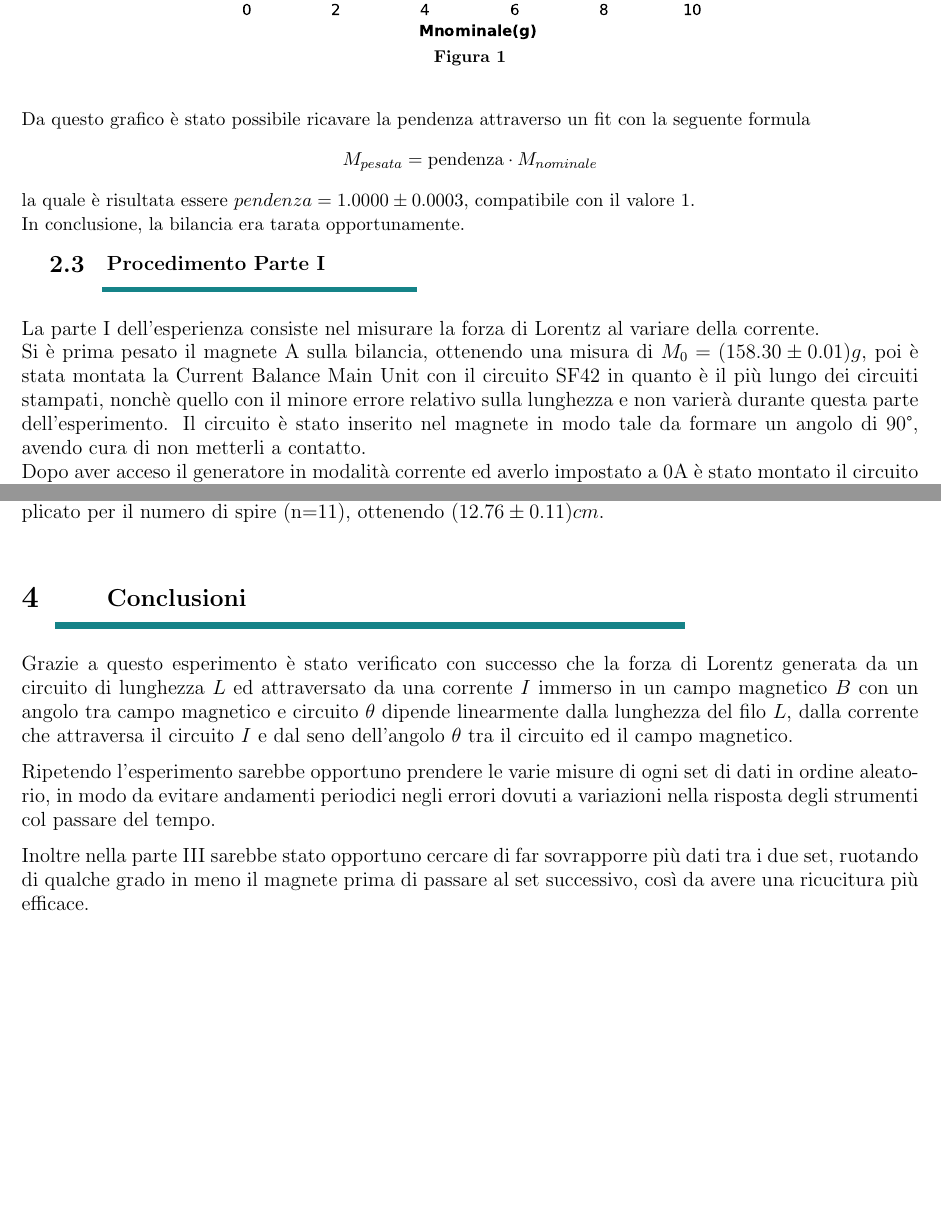
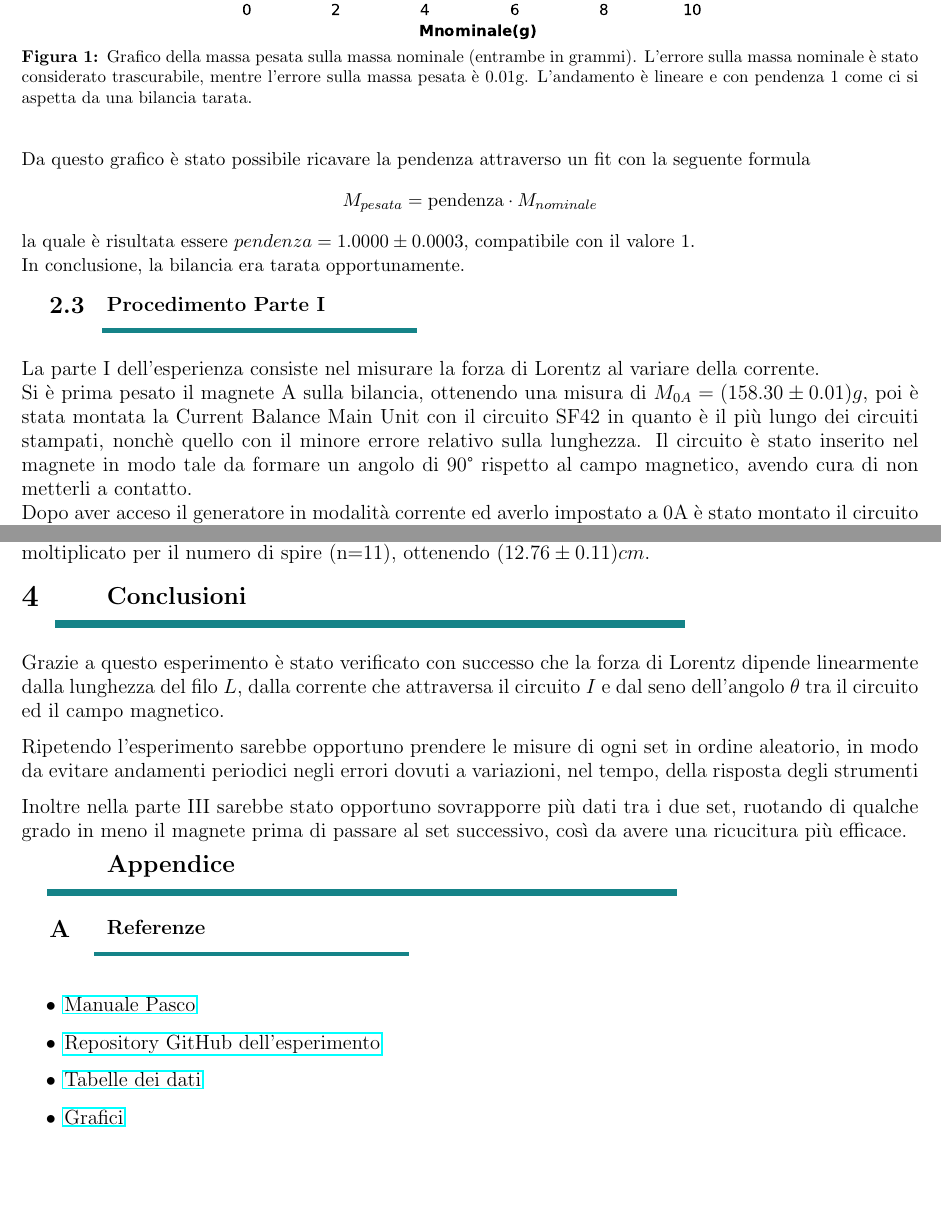
Before and after one commit to Vayxen/Lab2-E5, a LaTeX book (versione alternativa/Document.tex, which reads versione alternativa/Chapters/Conclusioni.tex, versione alternativa/Chapters/ProcedimentoI.tex, versione alternativa/Chapters/Referenze.tex): two parts of pages 3 and 8 of 8, joined at a grey line, cut so that both start at the same text. Compiled offline with pdfLaTeX.

Commit message:
ulteriori modifiche alla forma

```diff
--- a/versione alternativa/Chapters/Conclusioni.tex
+++ b/versione alternativa/Chapters/Conclusioni.tex
@@ -1,10 +1,9 @@
 {\fontsize{12}{14}\selectfont
 
-Grazie a questo esperimento è stato verificato con successo che la forza di Lorentz generata da un circuito di lunghezza $L$ ed attraversato da una corrente $I$ immerso in un campo magnetico $B$ con un angolo tra campo magnetico e circuito $\theta$ dipende linearmente dalla lunghezza del filo $L$, dalla corrente che attraversa il circuito $I$ e dal seno dell'angolo $\theta$ tra il circuito ed il campo magnetico.
+Grazie a questo esperimento è stato verificato con successo che la forza di Lorentz dipende linearmente dalla lunghezza del filo $L$, dalla corrente che attraversa il circuito $I$ e dal seno dell'angolo $\theta$ tra il circuito ed il campo magnetico.
 \par
-Ripetendo l'esperimento sarebbe opportuno prendere le varie misure di ogni set di dati in ordine aleatorio, in modo da evitare andamenti periodici negli errori dovuti a variazioni nella risposta degli strumenti col passare del tempo.
+Ripetendo l'esperimento sarebbe opportuno prendere le misure di ogni set in ordine aleatorio, in modo da evitare andamenti periodici negli errori dovuti a variazioni, nel tempo, della risposta degli strumenti
 \par
-Inoltre nella parte III sarebbe stato opportuno cercare di far sovrapporre più dati tra i due set, ruotando di qualche grado in meno il magnete prima di passare al set successivo, così da avere una ricucitura più efficace.
-
+Inoltre nella parte III sarebbe stato opportuno sovrapporre più dati tra i due set, ruotando di qualche grado in meno il magnete prima di passare al set successivo, così da avere una ricucitura più efficace.
 
 \par}
--- a/versione alternativa/Chapters/ProcedimentoI.tex
+++ b/versione alternativa/Chapters/ProcedimentoI.tex
@@ -2,8 +2,8 @@
 
 La parte I dell'esperienza consiste nel misurare la forza di Lorentz al variare della corrente.
 \\
-Si è prima pesato il magnete A sulla bilancia, ottenendo una misura di $M_0 = (158.30 \pm 0.01)g$, poi è stata montata la Current Balance Main Unit con il circuito SF42 in quanto è il più lungo dei circuiti stampati, nonchè quello con il minore errore relativo sulla lunghezza e non varierà durante questa parte dell'esperimento.
-Il circuito è stato inserito nel magnete in modo tale da formare un angolo di 90°, avendo cura di non metterli a contatto.
+Si è prima pesato il magnete A sulla bilancia, ottenendo una misura di $M_{0A} = (158.30 \pm 0.01)g$, poi è stata montata la Current Balance Main Unit con il circuito SF42 in quanto è il più lungo dei circuiti stampati, nonchè quello con il minore errore relativo sulla lunghezza.
+Il circuito è stato inserito nel magnete in modo tale da formare un angolo di 90° rispetto al campo magnetico, avendo cura di non metterli a contatto.
 \\
 Dopo aver acceso il generatore in modalità corrente ed averlo impostato a 0A è stato montato il circuito nel modo seguente:
 
--- /dev/null
+++ b/versione alternativa/Chapters/Referenze.tex
@@ -0,0 +1,12 @@
+{\fontsize{12}{14}\selectfont
+
+\begin{itemize}
+    \item \href{https://cdn.pasco.com/product_document/Basic-Current-Balance-Manual-SF-8607.pdf}{Manuale Pasco}
+    \item \href{https://github.com/Vayxen/Lab2-E5}{Repository GitHub dell'esperimento}
+    \item \href{https://github.com/Vayxen/Lab2-E5/tree/main/tables}{Tabelle dei dati}
+    \item \href{https://github.com/Vayxen/Lab2-E5/tree/main/graphs}{Grafici}
+\end{itemize}
+
+
+
+\par}
--- a/versione alternativa/Chapters/Taratura.tex
+++ b/versione alternativa/Chapters/Taratura.tex
@@ -9,7 +9,7 @@ Sono quindi state messe le pesate nella \autoref{fig:GraficoTaratura}.
 \begin{figure}[H]
   \centering
   \includegraphics[width=13.5cm]{Figures/Grafico_Taratura.pdf}
-  \caption{}
+  \caption{Grafico della massa pesata sulla massa nominale (entrambe in grammi). L'errore sulla massa nominale è stato considerato trascurabile, mentre l'errore sulla massa pesata è 0.01g. L'andamento è lineare e con pendenza $1$ come ci si aspetta da una bilancia tarata.}
   \label{fig:GraficoTaratura}
 \end{figure}
 \par
--- a/versione alternativa/Document.tex
+++ b/versione alternativa/Document.tex
@@ -269,4 +269,15 @@
 \input{Chapters/RisultatiIIIL.tex}
 \section{Conclusioni}
 \input{Chapters/Conclusioni.tex}
+
+\appendix
+\renewcommand{\thesection}{\Alph{subsection}}
+\renewcommand{\thesubsection}{\Alph{subsection}}
+\section*{Appendice}
+\addcontentsline{toc}{section}{Appendice}
+
+
+\subsection{Referenze}
+\input{Chapters/Referenze.tex}
 \end{document}
+\end{document}
```
Also changed, not shown: versione alternativa/Chapters/ProcedimentoII.tex (+1 -1 lines), versione alternativa/Chapters/ProcedimentoIII.tex (+4 -4 lines), versione alternativa/Chapters/RisultatiI.tex (+3 -3 lines), versione alternativa/Chapters/RisultatiII.tex (+2 -2 lines), versione alternativa/Chapters/RisultatiIII.tex (+3 -3 lines), versione alternativa/Chapters/RisultatiIIIL.tex (+2 -2 lines), versione alternativa/Chapters/Strumentazione.tex (+1 -1 lines), versione alternativa/Figures/GraficoMLParte2.pdf, versione alternativa/Figures/GraficoMthetaParte3.pdf, versione alternativa/Chapters/ProcedimentoI.tex (2 more changed lines), versione alternativa/Chapters/Taratura.tex (2 more changed lines).
